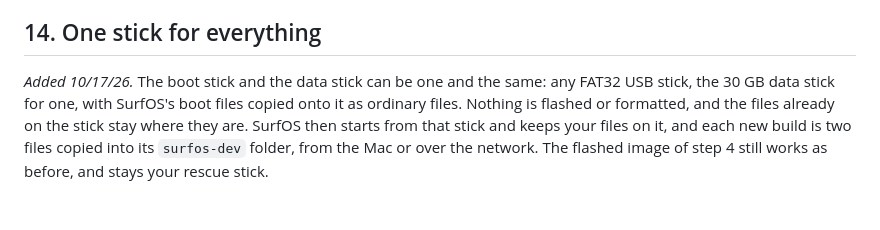
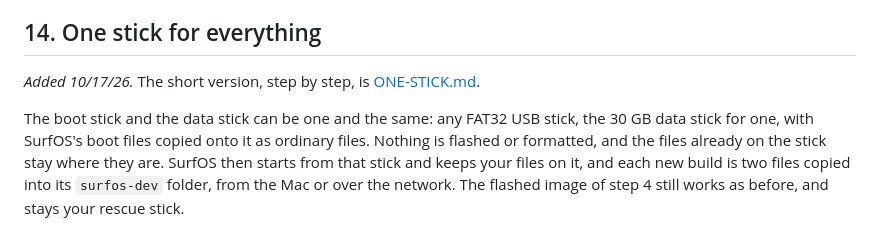
Before and after one commit to brandonburr86/surfos, a Markdown page: docs/USB-BOOT.md, the part around the change. Drawn GitHub-style; blank space fills up the shorter version.

```diff
--- a/docs/USB-BOOT.md
+++ b/docs/USB-BOOT.md
@@ -711,7 +711,9 @@ entry is then called **SurfOS (development build from this stick)**.
 
 ## 14. One stick for everything
 
-*Added 10/17/26.* The boot stick and the data stick can be one and the same: any FAT32
+*Added 10/17/26.* The short version, step by step, is [ONE-STICK.md](ONE-STICK.md).
+
+The boot stick and the data stick can be one and the same: any FAT32
 USB stick, the 30 GB data stick for one, with SurfOS's boot files copied onto it as
 ordinary files. Nothing is flashed or formatted, and the files already on the stick stay
 where they are. SurfOS then starts from that stick and keeps your files on it, and each
```
Also changed, not shown: docs/ONE-STICK.md (added, +86 -0 lines).
